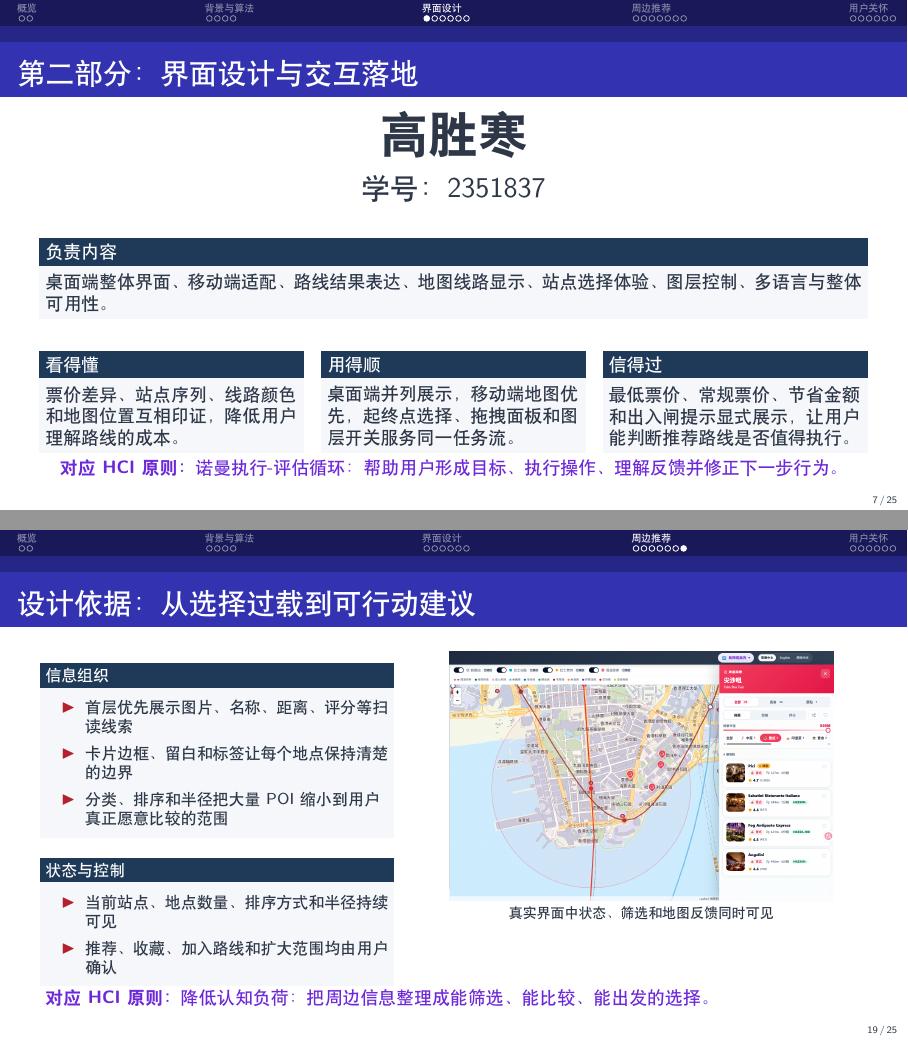
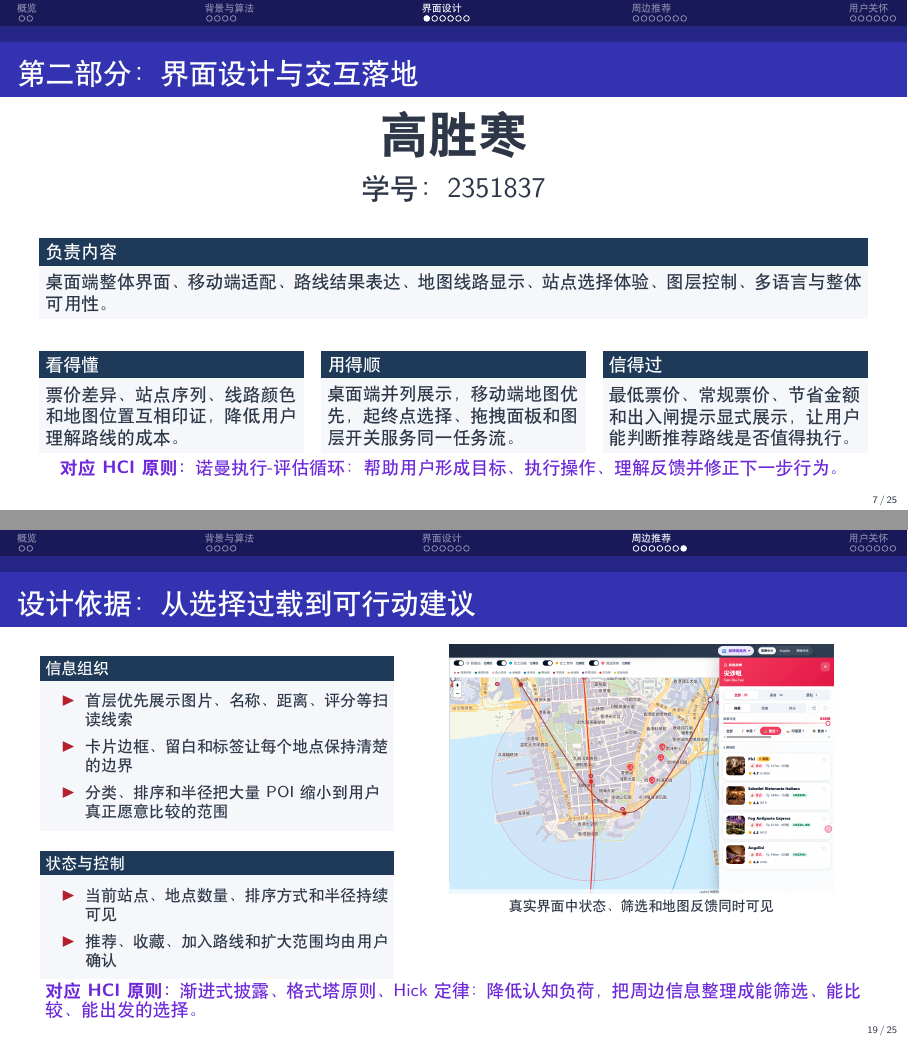
Before and after one commit to Tanghui-Li/MTR-fare-optimizer, LaTeX slides (docs/slides/hci_final_presentation.tex): pages 7 and 19 of 25, joined at a grey line. Compiled offline with XeLaTeX.

Commit message:
fix small bugs in ppt of chiaro part

```diff
--- a/docs/slides/hci_final_presentation.tex
+++ b/docs/slides/hci_final_presentation.tex
@@ -513,7 +513,7 @@
     \end{column}
   \end{columns}
   \vspace{-0.15em}
-  \hciprinciple{降低认知负荷：把周边信息整理成能筛选、能比较、能出发的选择。}
+  \hciprinciple{渐进式披露、格式塔原则、Hick定律：降低认知负荷，把周边信息整理成能筛选、能比较、能出发的选择。}
 \end{frame}
 
 \section{用户关怀}
```
Also changed, not shown: 1 other file.
